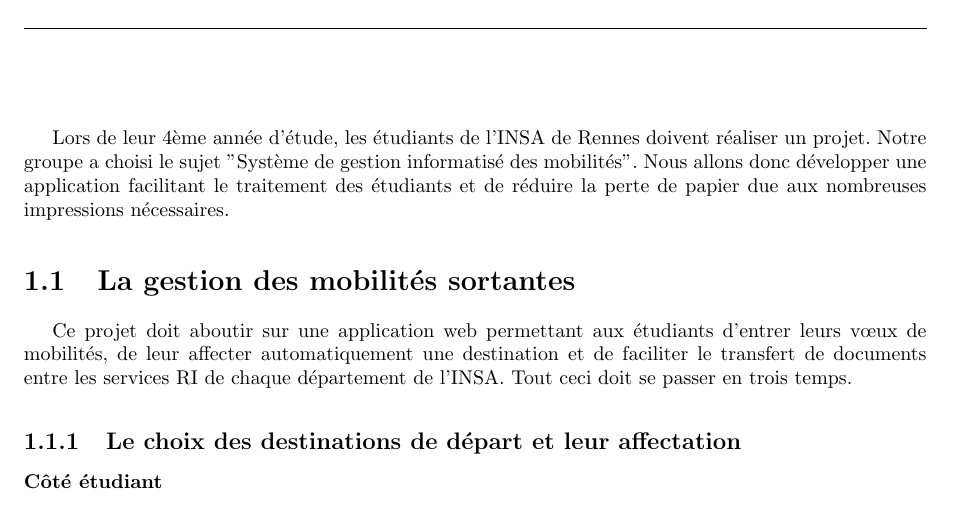
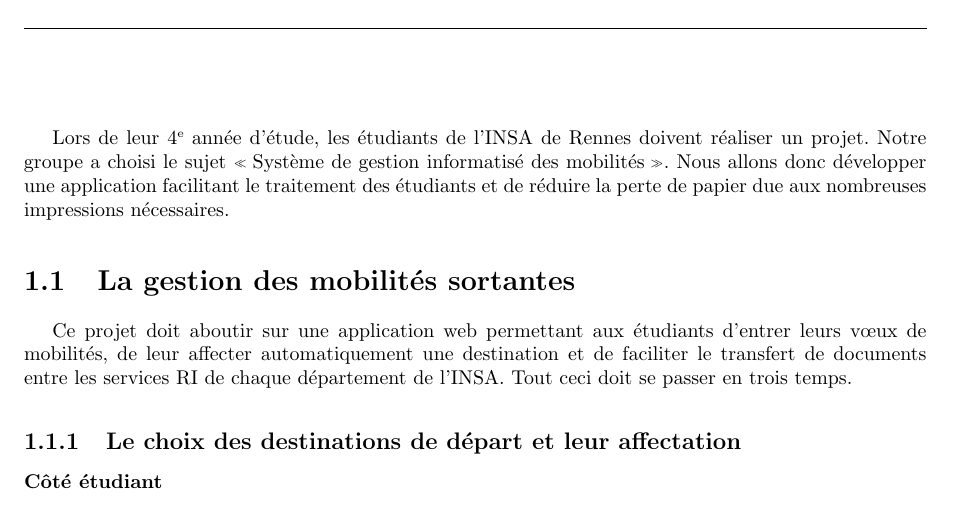
Before and after one commit to Livda/ILikeToMoveIt, a LaTeX document (Rapport de pré-étude/Rapport.tex, which reads Rapport de pré-étude/Projet/intro.tex): part of page 4 of 19, cut at the place of the change. Compiled offline with pdfLaTeX.

Commit message:
Corrections

```diff
--- a/Rapport de pré-étude/Projet/intro.tex
+++ b/Rapport de pré-étude/Projet/intro.tex
@@ -1,3 +1,3 @@
 
 	\chapter{Le projet}
-	 Lors de leur 4ème année d'étude, les étudiants de l'INSA de Rennes doivent réaliser un projet. Notre groupe a choisi le sujet "Système de gestion informatisé des mobilités". Nous allons donc développer une application facilitant le traitement des étudiants et de réduire la perte de papier due aux nombreuses impressions nécessaires.
+	 Lors de leur 4\ieme année d'étude, les étudiants de l'INSA de Rennes doivent réaliser un projet. Notre groupe a choisi le sujet \og Système de gestion informatisé des mobilités \fg. Nous allons donc développer une application facilitant le traitement des étudiants et de réduire la perte de papier due aux nombreuses impressions nécessaires.
```
